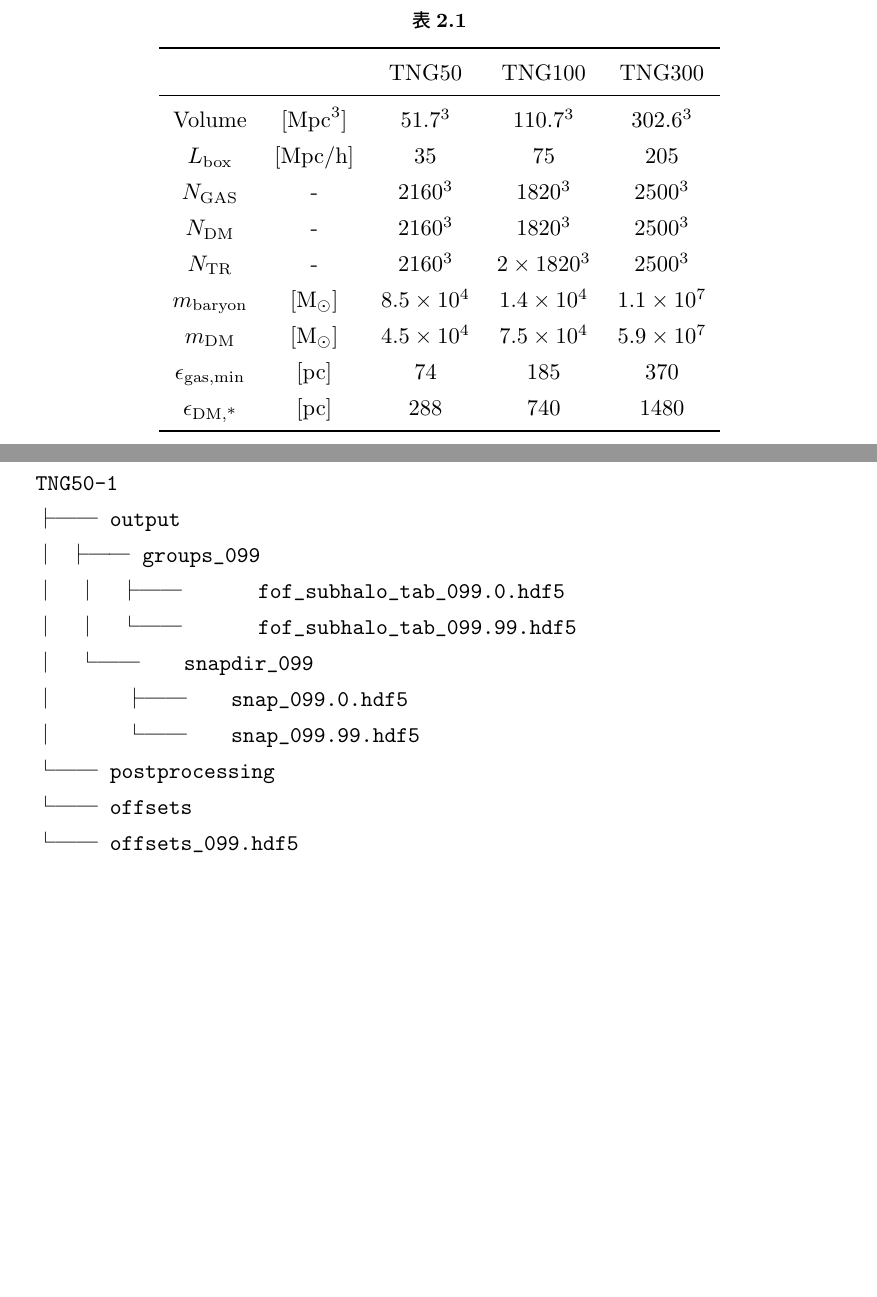
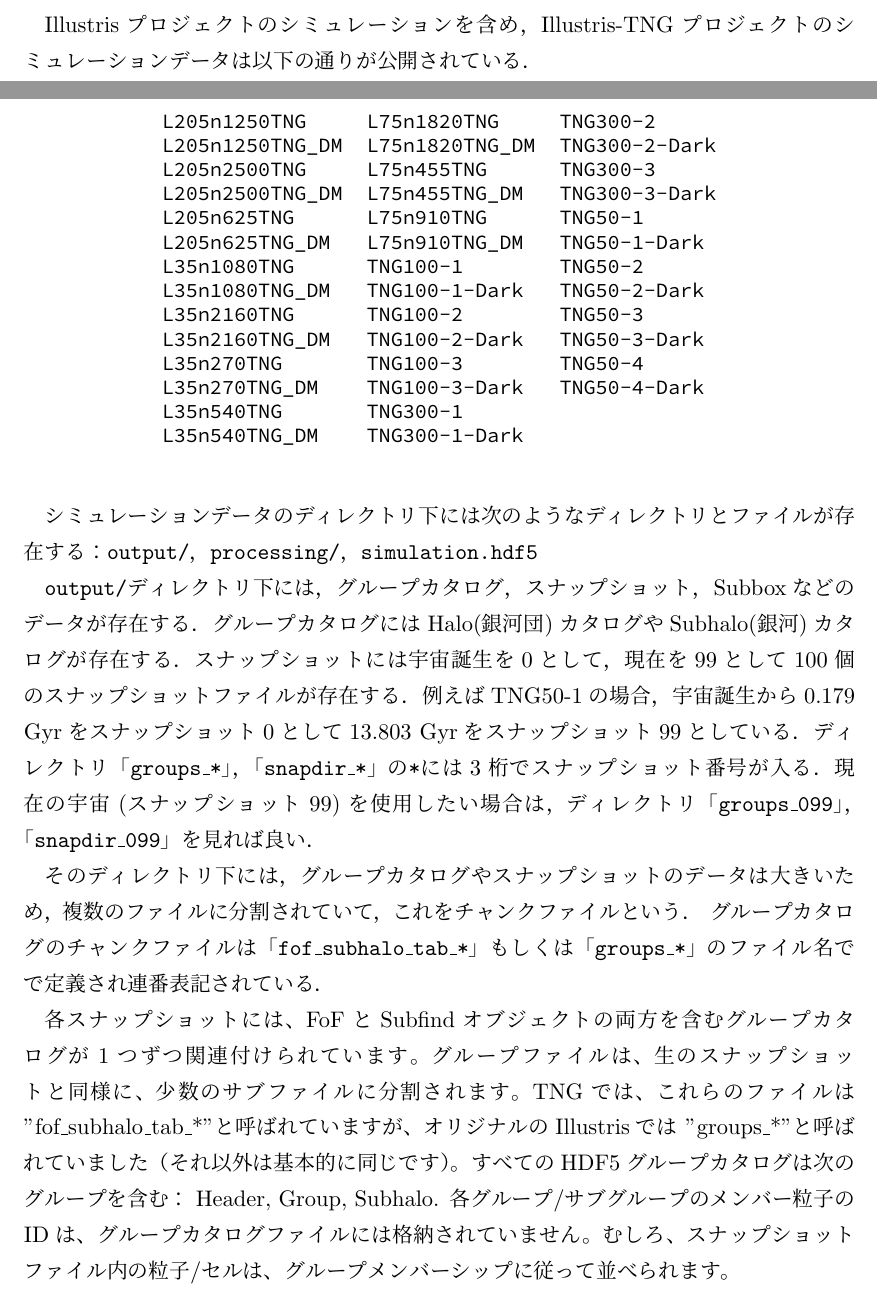
Before and after one commit to ddd3h/res2023-tex, a LaTeX document (main.tex, which reads whatIsIllustrisTNG.tex): two parts of pages 7 and 8 of 14 before the commit and two parts of pages 6 and 7 of 14 after it, joined at a grey line, cut at the place of the change, the shorter picture padded with empty space. Compiled offline with upLaTeX and dvipdfmx.

Commit message:
UPDATA: 24/02/06

```diff
--- a/whatIsIllustrisTNG.tex
+++ b/whatIsIllustrisTNG.tex
@@ -26,4 +50,2 @@ Illustris-TNGはVolker Springelが率いて作られた最先端の宇宙論的
+\begin{figure}[H]
 	\centering
-	\caption{}
-	\label{tab:}
-	\begin{tabular}{ccccc}
@@ -33,28 +52,11 @@ Illustris-TNGはVolker Springelが率いて作られた最先端の宇宙論的
-		Volume & [\si{Mpc^3}] & $51.7^3$ & $110.7^3$ & $302.6^3$ \\
-		$L_\text{box}$& [\si{Mpc}/h] & 35 & 75  & 205 \\
-		$N_\text{GAS}$& - & $2160^3$ & $1820^3$ & $2500^3$ \\
-		$N_\text{DM}$& - & $2160^3$ & $1820^3$ & $2500^3$ \\
-		$N_\text{TR}$& - & $2160^3$ & $2\times1820^3$ & $2500^3$ \\
-		$m_\text{baryon}$& [\si{M_\odot}] & \num{8.5e+4} & \num{1.4e+4} & \num{1.1e+7} \\
-		$m_\text{DM}$& [\si{M_\odot}] & \num{4.5e+4} & \num{7.5e+4} & \num{5.9e+7} \\
-		$\epsilon_\text{gas,min}$ & [pc] & 74 & 185 & 370 \\
-		$\epsilon_\text{DM,*}$ & [pc] & 288 & 740 & 1480 \\
-		\bottomrule
-	\end{tabular}
-\end{table}
+	\includegraphics[width=0.7\linewidth]{./pic/ALLsimTNG.pdf}
+\end{figure}
 
-\clearpage
+シミュレーションデータのディレクトリ下には次のようなディレクトリとファイルが存在する：\texttt{output/}，\texttt{processing/}，\texttt{simulation.hdf5}
 
-\begin{verbatim}
-	TNG50-1
-	├── output
-	│ ├── groups_099
-	│   │   ├── fof_subhalo_tab_099.0.hdf5
-	│   │   └── fof_subhalo_tab_099.99.hdf5
-	│   └── snapdir_099
-	│       ├── snap_099.0.hdf5
-	│       └── snap_099.99.hdf5
-	└── postprocessing
-	└── offsets
-	└── offsets_099.hdf5
-\end{verbatim}
+\texttt{output/}ディレクトリ下には，グループカタログ，スナップショット，Subboxなどのデータが存在する．グループカタログにはHalo(銀河団)カタログやSubhalo(銀河)カタログが存在する．スナップショットには宇宙誕生を0として，現在を99として100個のスナップショットファイルが存在する．例えばTNG50-1の場合，宇宙誕生から0.179 Gyrをスナップショット0として13.803 Gyrをスナップショット99としている．ディレクトリ「\texttt{groups\_*}」，「\texttt{snapdir\_*}」の\texttt{*}には3桁でスナップショット番号が入る．現在の宇宙(スナップショット99)を使用したい場合は，ディレクトリ「\texttt{groups\_099}」，「\texttt{snapdir\_099}」を見れば良い．
+
+そのディレクトリ下には，グループカタログやスナップショットのデータは大きいため，複数のファイルに分割されていて，これをチャンクファイルという． グループカタログのチャンクファイルは「\texttt{fof\_subhalo\_tab\_*}」もしくは「\texttt{groups\_*}」のファイル名でで定義され連番表記されている．
+
+
+各スナップショットには、FoFとSubfindオブジェクトの両方を含むグループカタログが1つずつ関連付けられています。グループファイルは、生のスナップショットと同様に、少数のサブファイルに分割されます。TNGでは、これらのファイルは "fof\_subhalo\_tab\_*"と呼ばれていますが、オリジナルのIllustrisでは "groups\_*"と呼ばれていました（それ以外は基本的に同じです）。すべてのHDF5グループカタログは次のグループを含む： Header, Group, Subhalo. 各グループ/サブグループのメンバー粒子のIDは、グループカタログファイルには格納されていません。むしろ、スナップショットファイル内の粒子/セルは、グループメンバーシップに従って並べられます。
```
Also changed, not shown: main.pdf, pic/ALLsimTNG.pdf (added), whatIsIllustrisTNG.tex (38 more changed lines).
